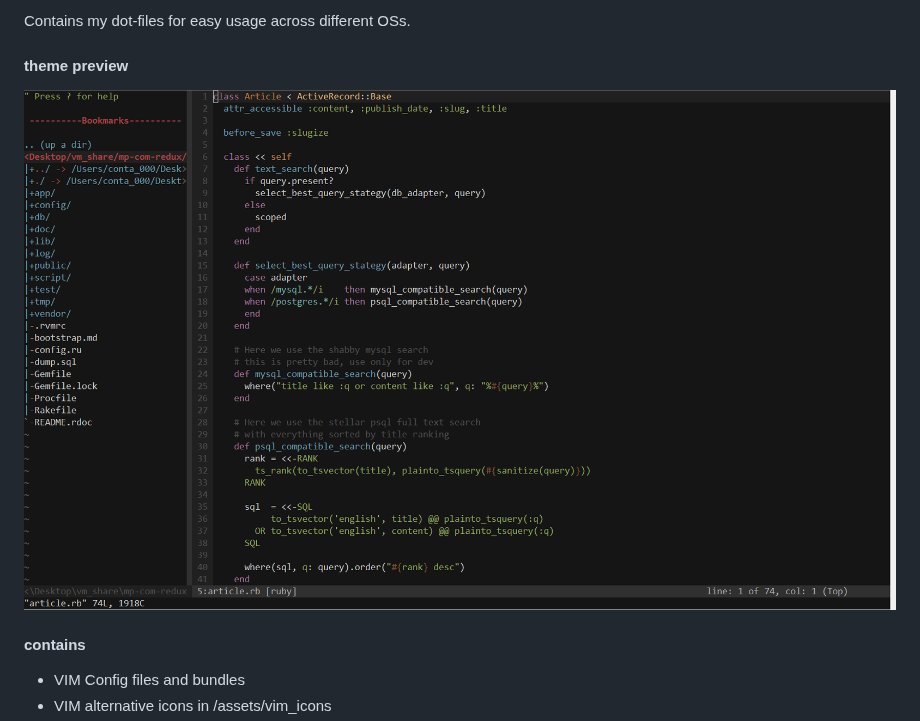
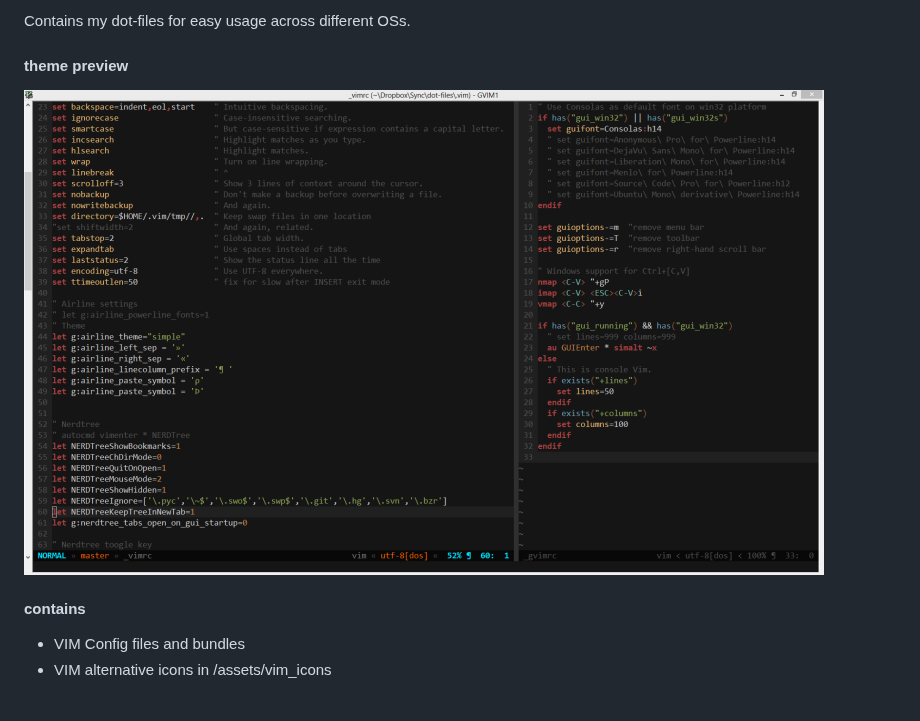
Before and after one commit to marianposaceanu/dot-files, a Markdown page: README.md, the part around the change. Rendered like a GitHub page; pictures changed too: assets/preview.gif (deleted), assets/preview.png (added).

Commit message:
updated README and preview image

```diff
--- a/README.md
+++ b/README.md
@@ -4,7 +4,7 @@ Contains my dot-files for easy usage across different OSs.
 
 #### theme preview
 
-![Theme Preview](assets/preview.gif?raw=true)
+![Theme Preview](assets/preview.png?raw=true)
 
 #### contains
 
```
